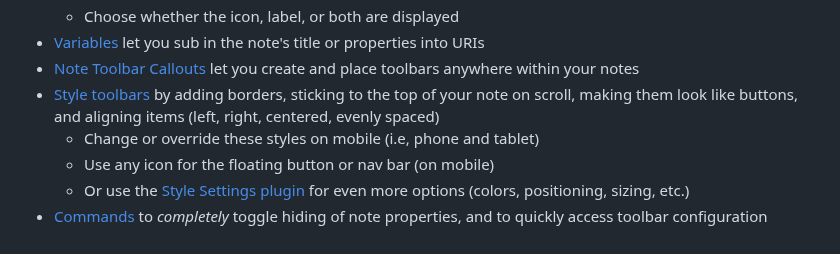
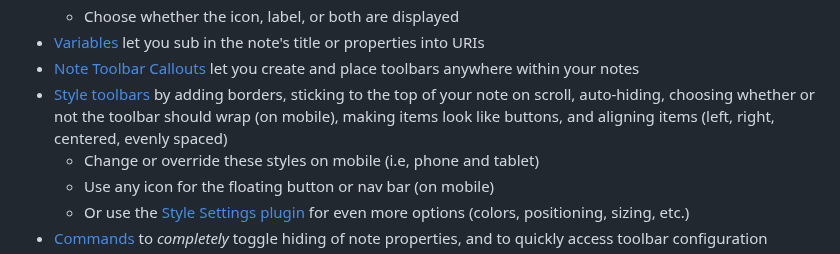
Before and after one commit to chrisgurney/obsidian-note-toolbar, a Markdown page: README.md, the part around the change. Rendered like a GitHub page.

Commit message:
docs: README: updated style options

```diff
--- a/README.md
+++ b/README.md
@@ -30,7 +30,7 @@ Wondering what's ahead? See the [Roadmap](https://github.com/chrisgurney/obsidia
   - Choose whether the icon, label, or both are displayed
 - [Variables](https://github.com/chrisgurney/obsidian-note-toolbar/wiki/Variables) let you sub in the note's title or properties into URIs
 - [Note Toolbar Callouts](https://github.com/chrisgurney/obsidian-note-toolbar/wiki/Note-Toolbar-Callouts) let you create and place toolbars anywhere within your notes
-- [Style toolbars](https://github.com/chrisgurney/obsidian-note-toolbar/wiki/Styling-toolbars) by adding borders, sticking to the top of your note on scroll, making them look like buttons, and aligning items (left, right, centered, evenly spaced)
+- [Style toolbars](https://github.com/chrisgurney/obsidian-note-toolbar/wiki/Styling-toolbars) by adding borders, sticking to the top of your note on scroll, auto-hiding, choosing whether or not the toolbar should wrap (on mobile), making items look like buttons, and aligning items (left, right, centered, evenly spaced)
   - Change or override these styles on mobile (i.e, phone and tablet)
   - Use any icon for the floating button or nav bar (on mobile)
   - Or use the [Style Settings plugin](https://github.com/chrisgurney/obsidian-note-toolbar/wiki/Style-Settings-plugin-support) for even more options (colors, positioning, sizing, etc.)
```
